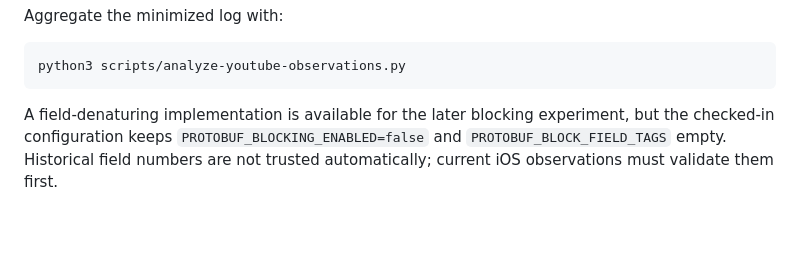
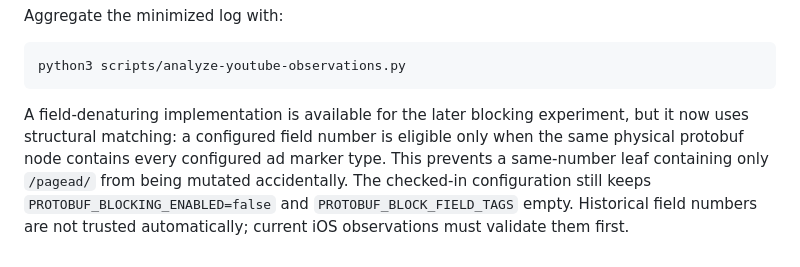
Before and after one commit to Matt3010/tunnelblock, a Markdown page: docs/YOUTUBE.md, the part around the change. GitHub-like rendering; blank space fills up the shorter version.

Commit message:
docs: describe structural protobuf mutation guard

````diff
--- a/docs/YOUTUBE.md
+++ b/docs/YOUTUBE.md
@@ -46,4 +46,4 @@ Aggregate the minimized log with:
 python3 scripts/analyze-youtube-observations.py
 ```
 
-A field-denaturing implementation is available for the later blocking experiment, but the checked-in configuration keeps `PROTOBUF_BLOCKING_ENABLED=false` and `PROTOBUF_BLOCK_FIELD_TAGS` empty. Historical field numbers are not trusted automatically; current iOS observations must validate them first.
+A field-denaturing implementation is available for the later blocking experiment, but it now uses structural matching: a configured field number is eligible only when the same physical protobuf node contains every configured ad marker type. This prevents a same-number leaf containing only `/pagead/` from being mutated accidentally. The checked-in configuration still keeps `PROTOBUF_BLOCKING_ENABLED=false` and `PROTOBUF_BLOCK_FIELD_TAGS` empty. Historical field numbers are not trusted automatically; current iOS observations must validate them first.
````
